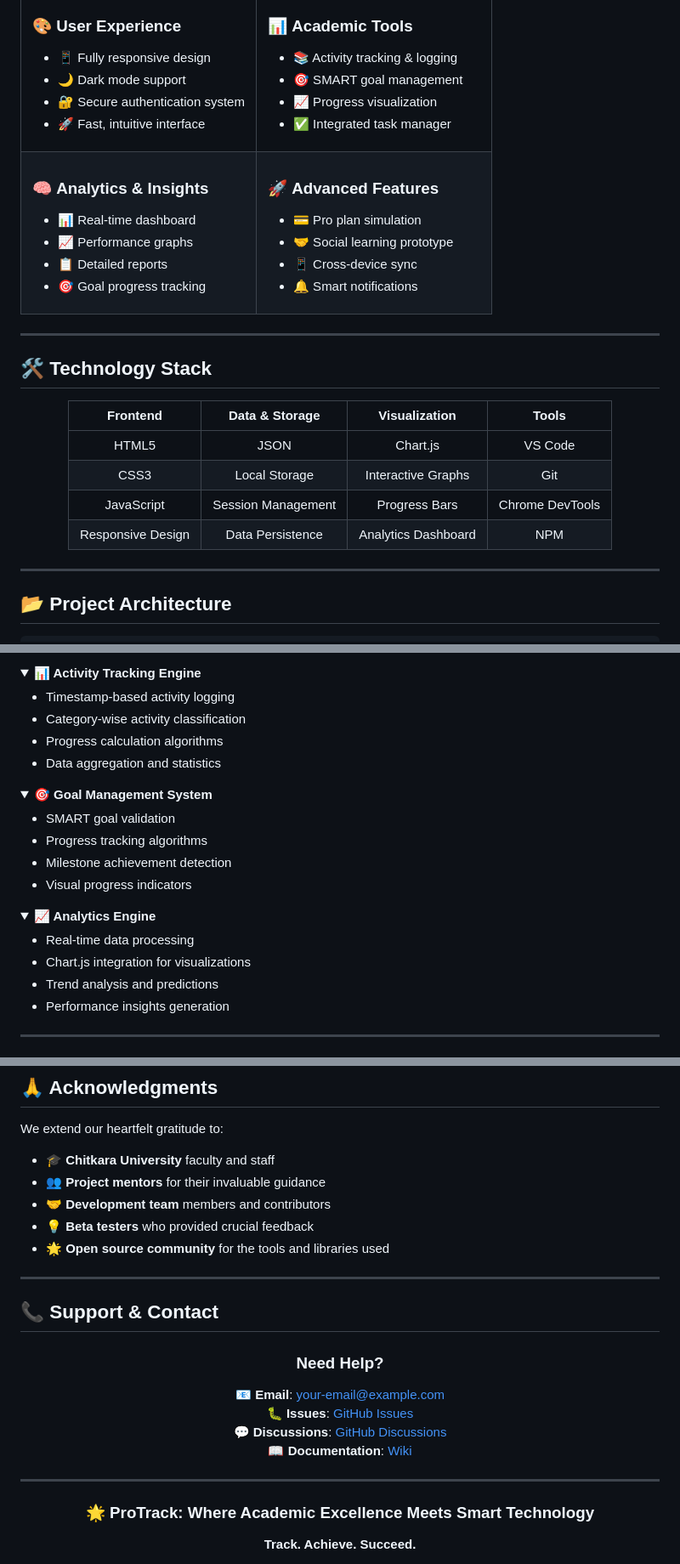
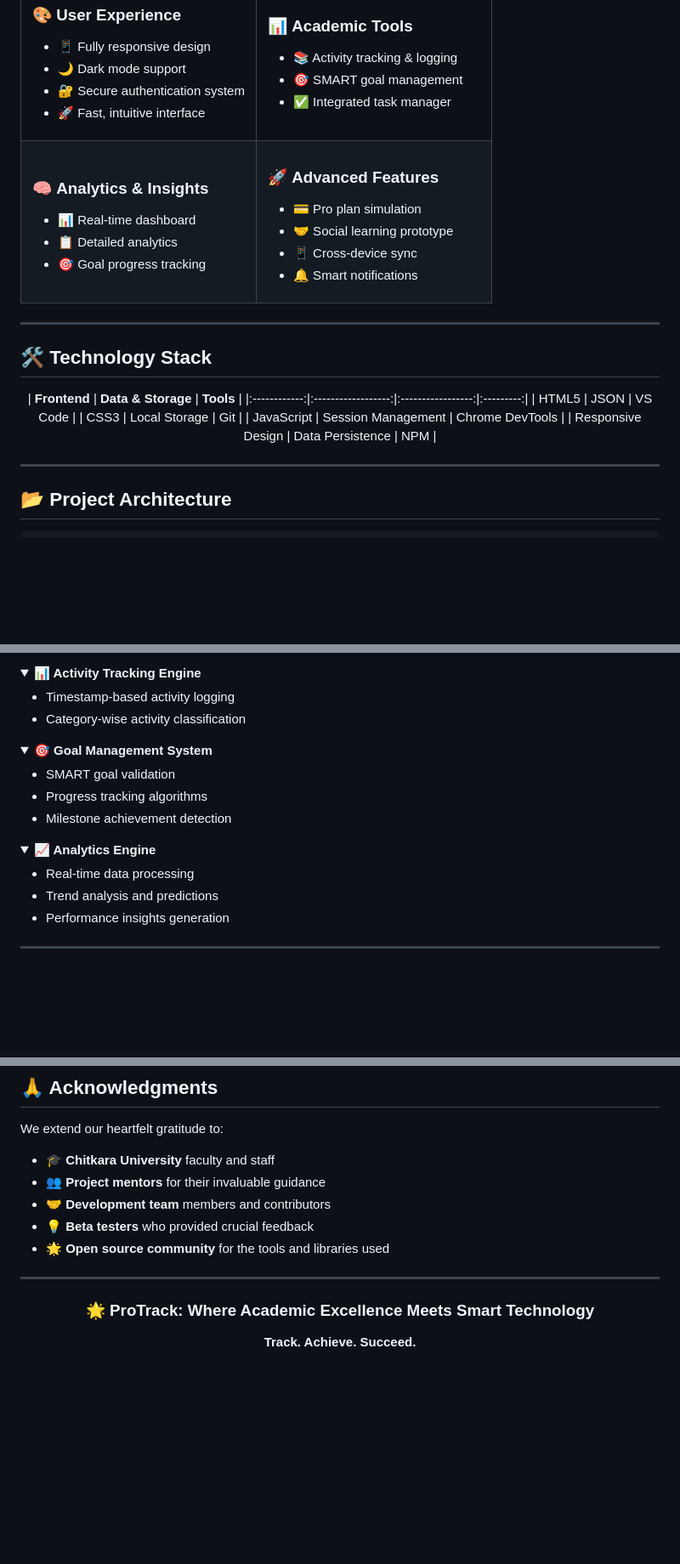
Before and after one commit to Jiya-Damara/ProTrack2, a Markdown page: README.md, 3 parts joined by grey strips. Shown at 85% size. GitHub-like rendering; folded sections open; blank space fills up the shorter version.

```diff
--- a/README.md
+++ b/README.md
@@ -45,7 +41,6 @@ ProTrack is a comprehensive web-based Learning Management System that empowers s
 ### 📊 **Academic Tools**
 - 📚 Activity tracking & logging
 - 🎯 SMART goal management
-- 📈 Progress visualization
 - ✅ Integrated task manager
 
 </td>
@@ -55,8 +50,7 @@ ProTrack is a comprehensive web-based Learning Management System that empowers s
 
 ### 🧠 **Analytics & Insights**
 - 📊 Real-time dashboard
-- 📈 Performance graphs
-- 📋 Detailed reports
+- 📋 Detailed analytics
 - 🎯 Goal progress tracking
 
 </td>
@@ -78,12 +72,12 @@ ProTrack is a comprehensive web-based Learning Management System that empowers s
 
 <div align="center">
 
-| **Frontend** | **Data & Storage** | **Visualization** | **Tools** |
+| **Frontend** | **Data & Storage** | **Tools** |
 |:------------:|:------------------:|:-----------------:|:---------:|
-| HTML5 | JSON | Chart.js | VS Code |
-| CSS3 | Local Storage | Interactive Graphs | Git |
-| JavaScript | Session Management | Progress Bars | Chrome DevTools |
-| Responsive Design | Data Persistence | Analytics Dashboard | NPM |
+| HTML5 | JSON | VS Code |
+| CSS3 | Local Storage | Git |
+| JavaScript | Session Management | Chrome DevTools |
+| Responsive Design | Data Persistence | NPM |
 
 </div>
 
@@ -168,8 +162,6 @@ npm start
 
 - Timestamp-based activity logging
 - Category-wise activity classification
-- Progress calculation algorithms
-- Data aggregation and statistics
 </details>
 
 <details>
@@ -178,14 +170,12 @@ npm start
 - SMART goal validation
 - Progress tracking algorithms
 - Milestone achievement detection
-- Visual progress indicators
 </details>
 
 <details>
 <summary><strong>📈 Analytics Engine</strong></summary>
 
 - Real-time data processing
-- Chart.js integration for visualizations
 - Trend analysis and predictions
 - Performance insights generation
 </details>
@@ -284,20 +273,6 @@ We extend our heartfelt gratitude to:
 
 ---
 
-## 📞 Support & Contact
-
-<div align="center">
-
-### Need Help?
-
-📧 **Email**: [your-email@example.com](mailto:your-email@example.com)
-🐛 **Issues**: [GitHub Issues](https://github.com/yourusername/protrack/issues)
-💬 **Discussions**: [GitHub Discussions](https://github.com/yourusername/protrack/discussions)
-📖 **Documentation**: [Wiki](https://github.com/yourusername/protrack/wiki)
-
-</div>
-
----
 
 <div align="center">
 
```
Also changed, not shown: other parts of README.md (+0 -5 lines).
